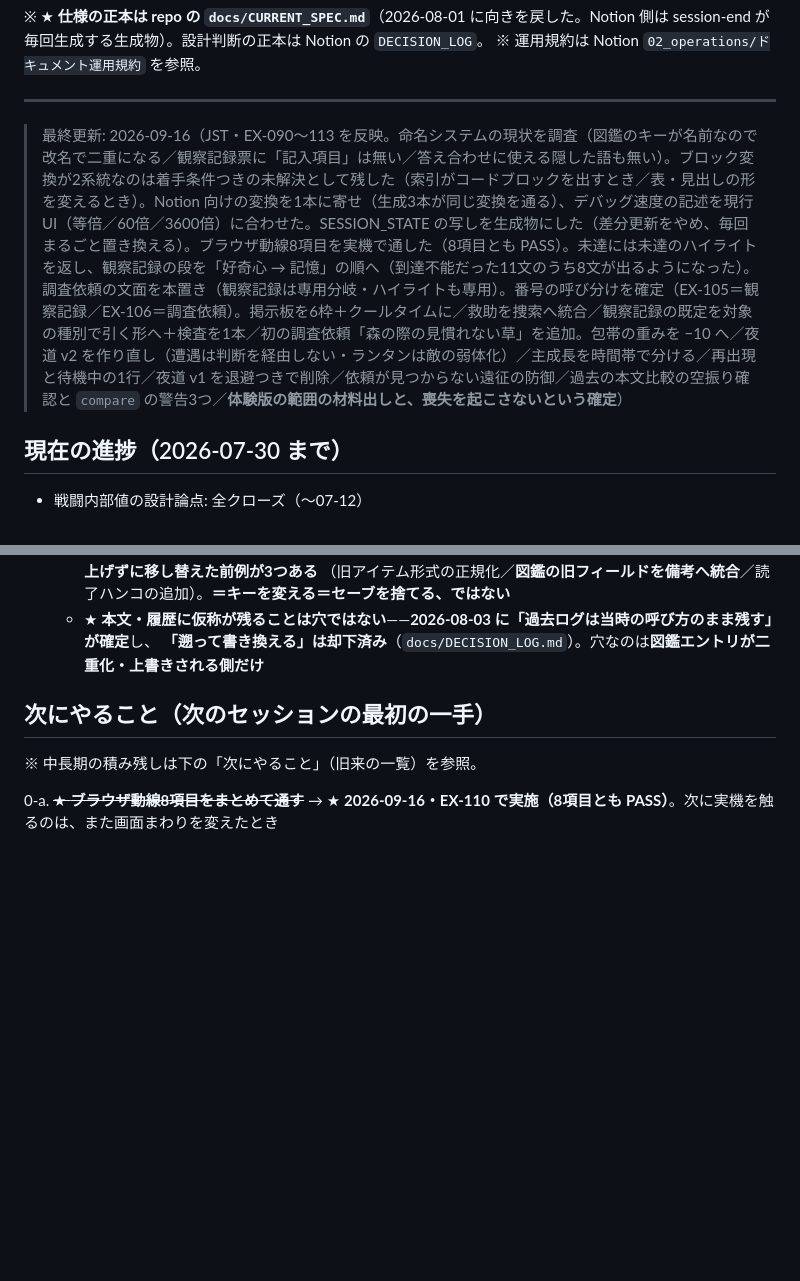
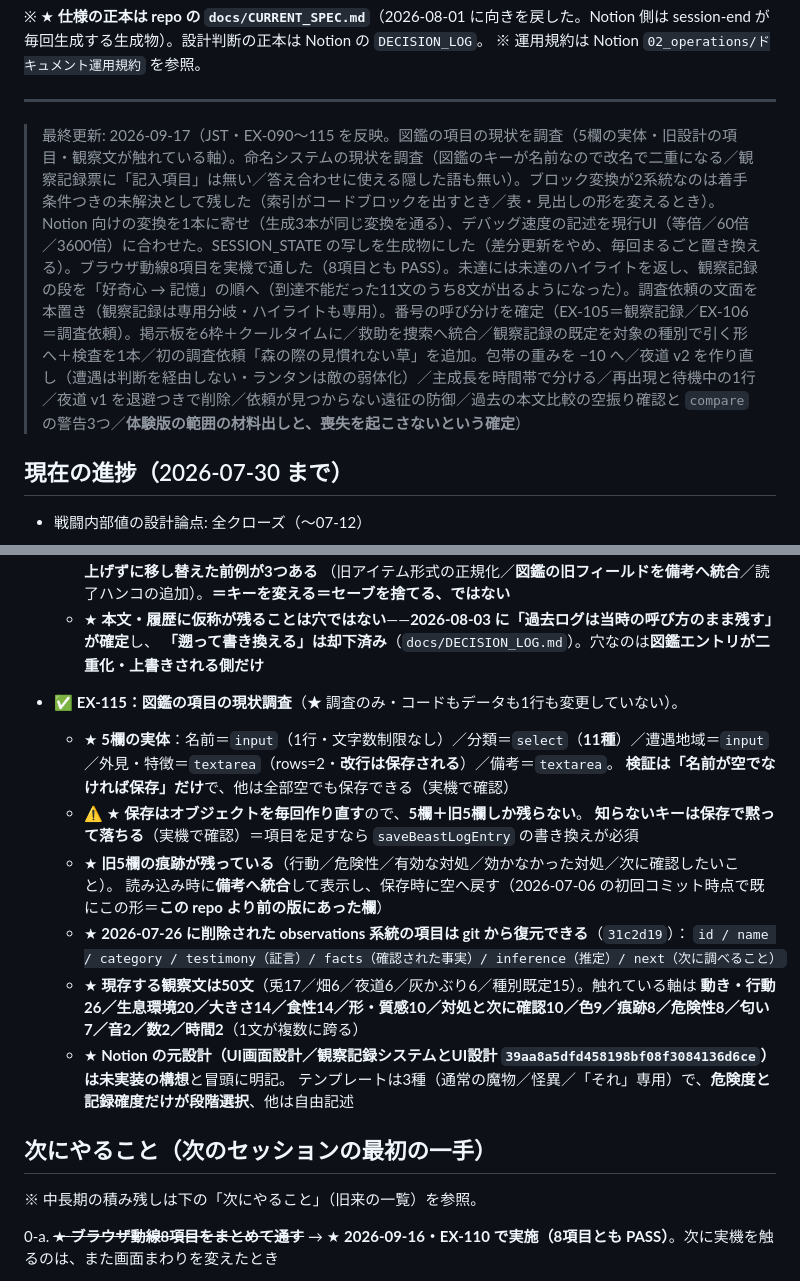
Before and after one commit to kaz6/guild-log-mock, a Markdown page: docs/SESSION_STATE.md, 2 parts joined by grey strips. Rendered like a GitHub page; blank space fills up the shorter version.

Commit message:
docs: record what the beast-log form is today
Investigation only; no code or data touched.

Co-Authored-By: Claude Opus 5 <noreply@anthropic.com>
Claude-Session: https://claude.ai/code/session_018jeXaX3q4CBR9V4U8JrqXv

```diff
--- a/docs/SESSION_STATE.md
+++ b/docs/SESSION_STATE.md
@@ -13,7 +13,7 @@
 
 ---
 
-> 最終更新: 2026-09-16（JST・EX-090〜113 を反映。命名システムの現状を調査（図鑑のキーが名前なので改名で二重になる／観察記録票に「記入項目」は無い／答え合わせに使える隠した語も無い）。ブロック変換が2系統なのは着手条件つきの未解決として残した（索引がコードブロックを出すとき／表・見出しの形を変えるとき）。Notion 向けの変換を1本に寄せ（生成3本が同じ変換を通る）、デバッグ速度の記述を現行UI（等倍／60倍／3600倍）に合わせた。SESSION_STATE の写しを生成物にした（差分更新をやめ、毎回まるごと置き換える）。ブラウザ動線8項目を実機で通した（8項目とも PASS）。未達には未達のハイライトを返し、観察記録の段を「好奇心 → 記憶」の順へ（到達不能だった11文のうち8文が出るようになった）。調査依頼の文面を本置き（観察記録は専用分岐・ハイライトも専用）。番号の呼び分けを確定（EX-105＝観察記録／EX-106＝調査依頼）。掲示板を6枠＋クールタイムに／救助を捜索へ統合／観察記録の既定を対象の種別で引く形へ＋検査を1本／初の調査依頼「森の際の見慣れない草」を追加。包帯の重みを −10 へ／夜道 v2 を作り直し（遭遇は判断を経由しない・ランタンは敵の弱体化）／主成長を時間帯で分ける／再出現と待機中の1行／夜道 v1 を退避つきで削除／依頼が見つからない遠征の防御／過去の本文比較の空振り確認と `compare` の警告3つ／**体験版の範囲の材料出しと、喪失を起こさないという確定**）
+> 最終更新: 2026-09-17（JST・EX-090〜115 を反映。図鑑の項目の現状を調査（5欄の実体・旧設計の項目・観察文が触れている軸）。命名システムの現状を調査（図鑑のキーが名前なので改名で二重になる／観察記録票に「記入項目」は無い／答え合わせに使える隠した語も無い）。ブロック変換が2系統なのは着手条件つきの未解決として残した（索引がコードブロックを出すとき／表・見出しの形を変えるとき）。Notion 向けの変換を1本に寄せ（生成3本が同じ変換を通る）、デバッグ速度の記述を現行UI（等倍／60倍／3600倍）に合わせた。SESSION_STATE の写しを生成物にした（差分更新をやめ、毎回まるごと置き換える）。ブラウザ動線8項目を実機で通した（8項目とも PASS）。未達には未達のハイライトを返し、観察記録の段を「好奇心 → 記憶」の順へ（到達不能だった11文のうち8文が出るようになった）。調査依頼の文面を本置き（観察記録は専用分岐・ハイライトも専用）。番号の呼び分けを確定（EX-105＝観察記録／EX-106＝調査依頼）。掲示板を6枠＋クールタイムに／救助を捜索へ統合／観察記録の既定を対象の種別で引く形へ＋検査を1本／初の調査依頼「森の際の見慣れない草」を追加。包帯の重みを −10 へ／夜道 v2 を作り直し（遭遇は判断を経由しない・ランタンは敵の弱体化）／主成長を時間帯で分ける／再出現と待機中の1行／夜道 v1 を退避つきで削除／依頼が見つからない遠征の防御／過去の本文比較の空振り確認と `compare` の警告3つ／**体験版の範囲の材料出しと、喪失を起こさないという確定**）
 
 ## 現在の進捗（2026-07-30 まで）
 - 戦闘内部値の設計論点: 全クローズ（〜07-12）
@@ -288,6 +288,20 @@
     （旧アイテム形式の正規化／**図鑑の旧フィールドを備考へ統合**／読了ハンコの追加）。**＝キーを変える＝セーブを捨てる、ではない**
   - ★ **本文・履歴に仮称が残ることは穴ではない**——**2026-08-03 に「過去ログは当時の呼び方のまま残す」が確定**し、
     **「遡って書き換える」は却下済み**（`docs/DECISION_LOG.md`）。穴なのは**図鑑エントリが二重化・上書きされる側だけ**
+
+- ✅ **EX-115：図鑑の項目の現状調査**（★ 調査のみ・コードもデータも1行も変更していない）。
+  - ★ **5欄の実体**：名前＝`input`（1行・文字数制限なし）／分類＝`select`（**11種**）／遭遇地域＝`input`／外見・特徴＝`textarea`（rows=2・**改行は保存される**）／備考＝`textarea`。
+    **検証は「名前が空でなければ保存」だけ**で、他は全部空でも保存できる（実機で確認）
+  - ⚠️ ★ **保存はオブジェクトを毎回作り直す**ので、**5欄＋旧5欄しか残らない**。
+    **知らないキーは保存で黙って落ちる**（実機で確認）＝項目を足すなら `saveBeastLogEntry` の書き換えが必須
+  - ★ **旧5欄の痕跡が残っている**（行動／危険性／有効な対処／効かなかった対処／次に確認したいこと）。
+    読み込み時に**備考へ統合**して表示し、保存時に空へ戻す（2026-07-06 の初回コミット時点で既にこの形＝**この repo より前の版にあった欄**）
+  - ★ **2026-07-26 に削除された observations 系統の項目は git から復元できる**（`31c2d19`）：
+    `id / name / category / testimony（証言）/ facts（確認された事実）/ inference（推定）/ next（次に調べること）`
+  - ★ **現存する観察文は50文**（兎17／畑6／夜道6／灰かぶり6／種別既定15）。触れている軸は
+    **動き・行動26／生息環境20／大きさ14／食性14／形・質感10／対処と次に確認10／色9／痕跡8／危険性8／匂い7／音2／数2／時間2**（1文が複数に跨る）
+  - ★ **Notion の元設計（UI画面設計／観察記録システムとUI設計 `39aa8a5dfd458198bf08f3084136d6ce`）は未実装の構想**と冒頭に明記。
+    テンプレートは3種（通常の魔物／怪異／「それ」専用）で、**危険度と記録確度だけが段階選択**、他は自由記述
 
 ## 次にやること（次のセッションの最初の一手）
 
```
Also changed, not shown: NEXT_TASKS.md (+5 -0 lines).
